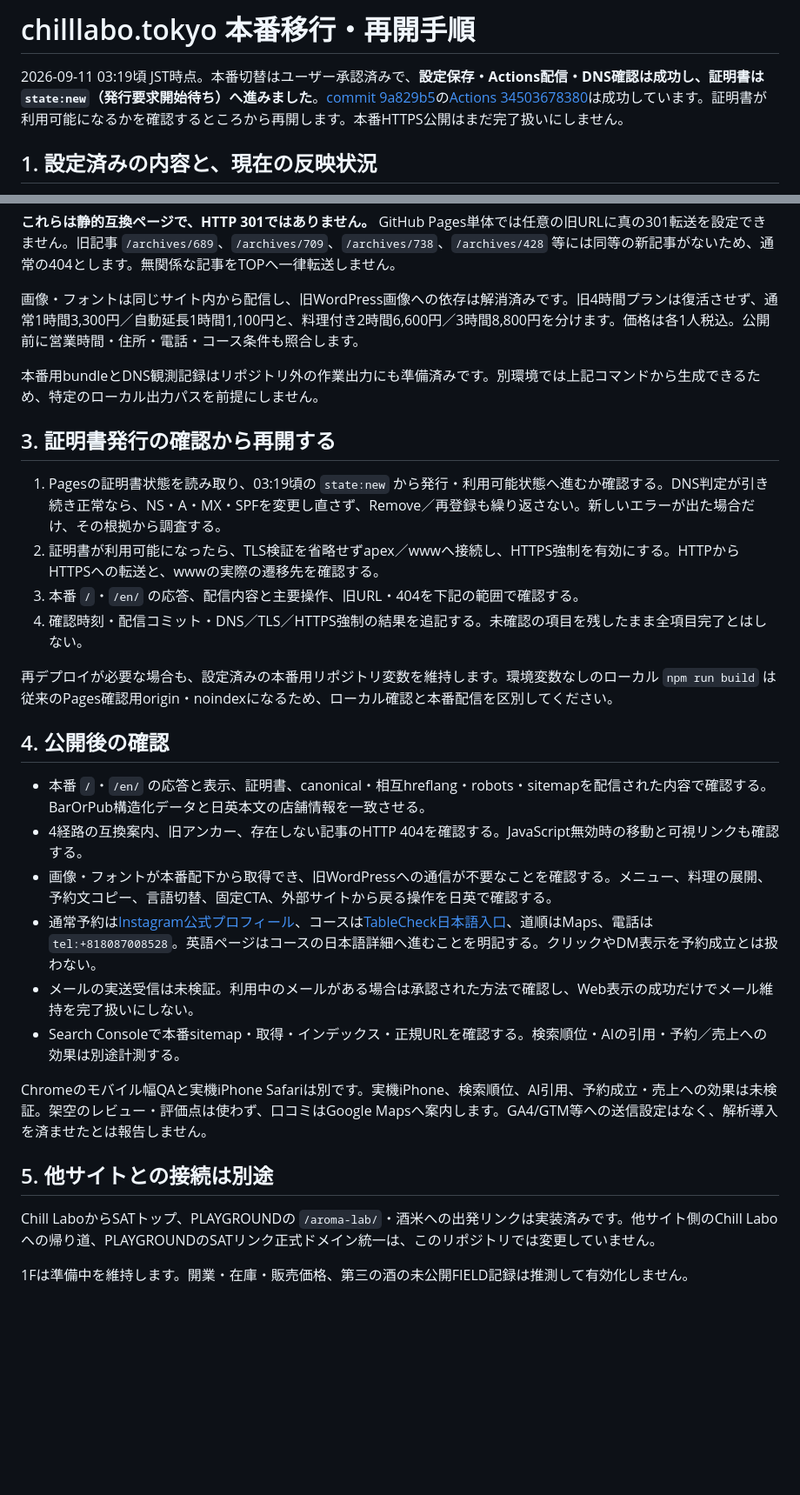
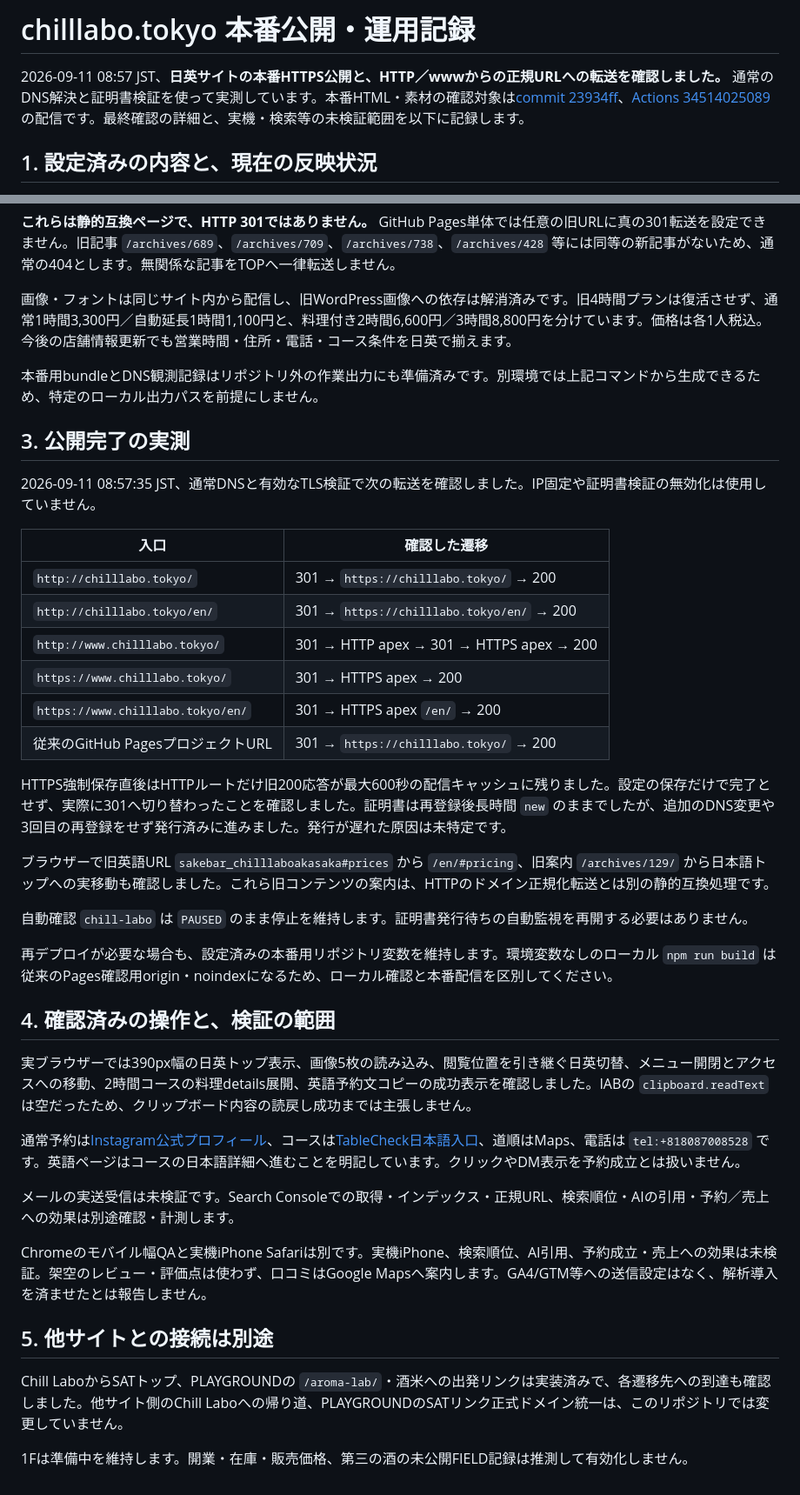
Before and after one commit to Toraikura/chill-labo-next, a Markdown page: GO_LIVE.md, 2 parts joined by grey strips. Shown at 87% size. Drawn GitHub-style; blank space fills up the shorter version.

```diff
--- a/GO_LIVE.md
+++ b/GO_LIVE.md
@@ -1,6 +1,6 @@
-# chilllabo.tokyo 本番移行・再開手順
+# chilllabo.tokyo 本番公開・運用記録
 
-2026-09-11 03:19頃 JST時点。本番切替はユーザー承認済みで、**設定保存・Actions配信・DNS確認は成功し、証明書は `state:new`（発行要求開始待ち）へ進みました**。[commit 9a829b5](https://github.com/Toraikura/chill-labo-next/commit/9a829b5)の[Actions 34503678380](https://github.com/Toraikura/chill-labo-next/actions/runs/34503678380)は成功しています。証明書が利用可能になるかを確認するところから再開します。本番HTTPS公開はまだ完了扱いにしません。
+2026-09-11 08:57 JST、**日英サイトの本番HTTPS公開と、HTTP／wwwからの正規URLへの転送を確認しました。** 通常のDNS解決と証明書検証を使って実測しています。本番HTML・素材の確認対象は[commit 23934ff](https://github.com/Toraikura/chill-labo-next/commit/23934ff)、[Actions 34514025089](https://github.com/Toraikura/chill-labo-next/actions/runs/34514025089)の配信です。最終確認の詳細と、実機・検索等の未検証範囲を以下に記録します。
 
 ## 1. 設定済みの内容と、現在の反映状況
 
@@ -60,32 +63,43 @@ npm run package
 
 **これらは静的互換ページで、HTTP 301ではありません。** GitHub Pages単体では任意の旧URLに真の301転送を設定できません。旧記事 `/archives/689`、`/archives/709`、`/archives/738`、`/archives/428` 等には同等の新記事がないため、通常の404とします。無関係な記事をTOPへ一律転送しません。
 
-画像・フォントは同じサイト内から配信し、旧WordPress画像への依存は解消済みです。旧4時間プランは復活させず、通常1時間3,300円／自動延長1時間1,100円と、料理付き2時間6,600円／3時間8,800円を分けます。価格は各1人税込。公開前に営業時間・住所・電話・コース条件も照合します。
+画像・フォントは同じサイト内から配信し、旧WordPress画像への依存は解消済みです。旧4時間プランは復活させず、通常1時間3,300円／自動延長1時間1,100円と、料理付き2時間6,600円／3時間8,800円を分けています。価格は各1人税込。今後の店舗情報更新でも営業時間・住所・電話・コース条件を日英で揃えます。
 
 本番用bundleとDNS観測記録はリポジトリ外の作業出力にも準備済みです。別環境では上記コマンドから生成できるため、特定のローカル出力パスを前提にしません。
 
-## 3. 証明書発行の確認から再開する
+## 3. 公開完了の実測
 
-1. Pagesの証明書状態を読み取り、03:19頃の `state:new` から発行・利用可能状態へ進むか確認する。DNS判定が引き続き正常なら、NS・A・MX・SPFを変更し直さず、Remove／再登録も繰り返さない。新しいエラーが出た場合だけ、その根拠から調査する。
-2. 証明書が利用可能になったら、TLS検証を省略せずapex／wwwへ接続し、HTTPS強制を有効にする。HTTPからHTTPSへの転送と、wwwの実際の遷移先を確認する。
-3. 本番 `/`・`/en/` の応答、配信内容と主要操作、旧URL・404を下記の範囲で確認する。
-4. 確認時刻・配信コミット・DNS／TLS／HTTPS強制の結果を追記する。未確認の項目を残したまま全項目完了とはしない。
+2026-09-11 08:57:35 JST、通常DNSと有効なTLS検証で次の転送を確認しました。IP固定や証明書検証の無効化は使用していません。
+
+| 入口 | 確認した遷移 |
+|---|---|
+| `http://chilllabo.tokyo/` | 301 → `https://chilllabo.tokyo/` → 200 |
+| `http://chilllabo.tokyo/en/` | 301 → `https://chilllabo.tokyo/en/` → 200 |
+| `http://www.chilllabo.tokyo/` | 301 → HTTP apex → 301 → HTTPS apex → 200 |
+| `https://www.chilllabo.tokyo/` | 301 → HTTPS apex → 200 |
+| `https://www.chilllabo.tokyo/en/` | 301 → HTTPS apex `/en/` → 200 |
+| 従来のGitHub PagesプロジェクトURL | 301 → `https://chilllabo.tokyo/` → 200 |
+
+HTTPS強制保存直後はHTTPルートだけ旧200応答が最大600秒の配信キャッシュに残りました。設定の保存だけで完了とせず、実際に301へ切り替わったことを確認しました。証明書は再登録後長時間 `new` のままでしたが、追加のDNS変更や3回目の再登録をせず発行済みに進みました。発行が遅れた原因は未特定です。
+
+ブラウザーで旧英語URL `sakebar_chilllaboakasaka#prices` から `/en/#pricing`、旧案内 `/archives/129/` から日本語トップへの実移動も確認しました。これら旧コンテンツの案内は、HTTPのドメイン正規化転送とは別の静的互換処理です。
+
+自動確認 `chill-labo` は `PAUSED` のまま停止を維持します。証明書発行待ちの自動監視を再開する必要はありません。
 
 再デプロイが必要な場合も、設定済みの本番用リポジトリ変数を維持します。環境変数なしのローカル `npm run build` は従来のPages確認用origin・noindexになるため、ローカル確認と本番配信を区別してください。
 
-## 4. 公開後の確認
+## 4. 確認済みの操作と、検証の範囲
 
-- 本番 `/`・`/en/` の応答と表示、証明書、canonical・相互hreflang・robots・sitemapを配信された内容で確認する。BarOrPub構造化データと日英本文の店舗情報を一致させる。
-- 4経路の互換案内、旧アンカー、存在しない記事のHTTP 404を確認する。JavaScript無効時の移動と可視リンクも確認する。
-- 画像・フォントが本番配下から取得でき、旧WordPressへの通信が不要なことを確認する。メニュー、料理の展開、予約文コピー、言語切替、固定CTA、外部サイトから戻る操作を日英で確認する。
-- 通常予約は[Instagram公式プロフィール](https://www.instagram.com/CHILLLABOTOKYO/)、コースは[TableCheck日本語入口](https://www.tablecheck.com/ja/chilllabo-tokyo)、道順はMaps、電話は `tel:+818087008528`。英語ページはコースの日本語詳細へ進むことを明記する。クリックやDM表示を予約成立とは扱わない。
-- メールの実送受信は未検証。利用中のメールがある場合は承認された方法で確認し、Web表示の成功だけでメール維持を完了扱いにしない。
-- Search Consoleで本番sitemap・取得・インデックス・正規URLを確認する。検索順位・AIの引用・予約／売上への効果は別途計測する。
+実ブラウザーでは390px幅の日英トップ表示、画像5枚の読み込み、閲覧位置を引き継ぐ日英切替、メニュー開閉とアクセスへの移動、2時間コースの料理details展開、英語予約文コピーの成功表示を確認しました。IABの `clipboard.readText` は空だったため、クリップボード内容の読戻し成功までは主張しません。
+
+通常予約は[Instagram公式プロフィール](https://www.instagram.com/CHILLLABOTOKYO/)、コースは[TableCheck日本語入口](https://www.tablecheck.com/ja/chilllabo-tokyo)、道順はMaps、電話は `tel:+818087008528` です。英語ページはコースの日本語詳細へ進むことを明記しています。クリックやDM表示を予約成立とは扱いません。
+
+メールの実送受信は未検証です。Search Consoleでの取得・インデックス・正規URL、検索順位・AIの引用・予約／売上への効果は別途確認・計測します。
 
 Chromeのモバイル幅QAと実機iPhone Safariは別です。実機iPhone、検索順位、AI引用、予約成立・売上への効果は未検証。架空のレビュー・評価点は使わず、口コミはGoogle Mapsへ案内します。GA4/GTM等への送信設定はなく、解析導入を済ませたとは報告しません。
 
 ## 5. 他サイトとの接続は別途
 
-Chill LaboからSATトップ、PLAYGROUNDの `/aroma-lab/`・酒米への出発リンクは実装済みです。他サイト側のChill Laboへの帰り道、PLAYGROUNDのSATリンク正式ドメイン統一は、このリポジトリでは変更していません。
+Chill LaboからSATトップ、PLAYGROUNDの `/aroma-lab/`・酒米への出発リンクは実装済みで、各遷移先への到達も確認しました。他サイト側のChill Laboへの帰り道、PLAYGROUNDのSATリンク正式ドメイン統一は、このリポジトリでは変更していません。
 
 1Fは準備中を維持します。開業・在庫・販売価格、第三の酒の未公開FIELD記録は推測して有効化しません。
```
Also changed, not shown: other parts of GO_LIVE.md (+7 -4 lines), README.md (+9 -5 lines).
